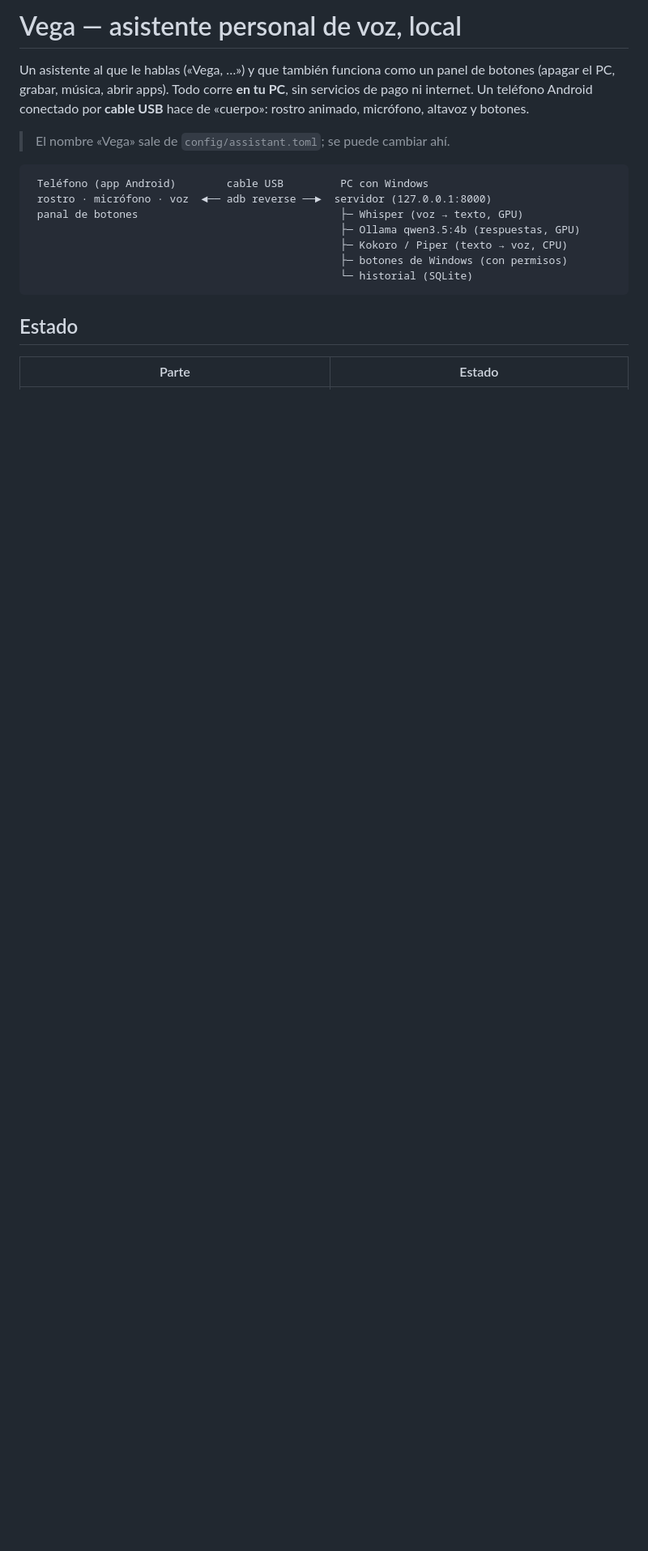
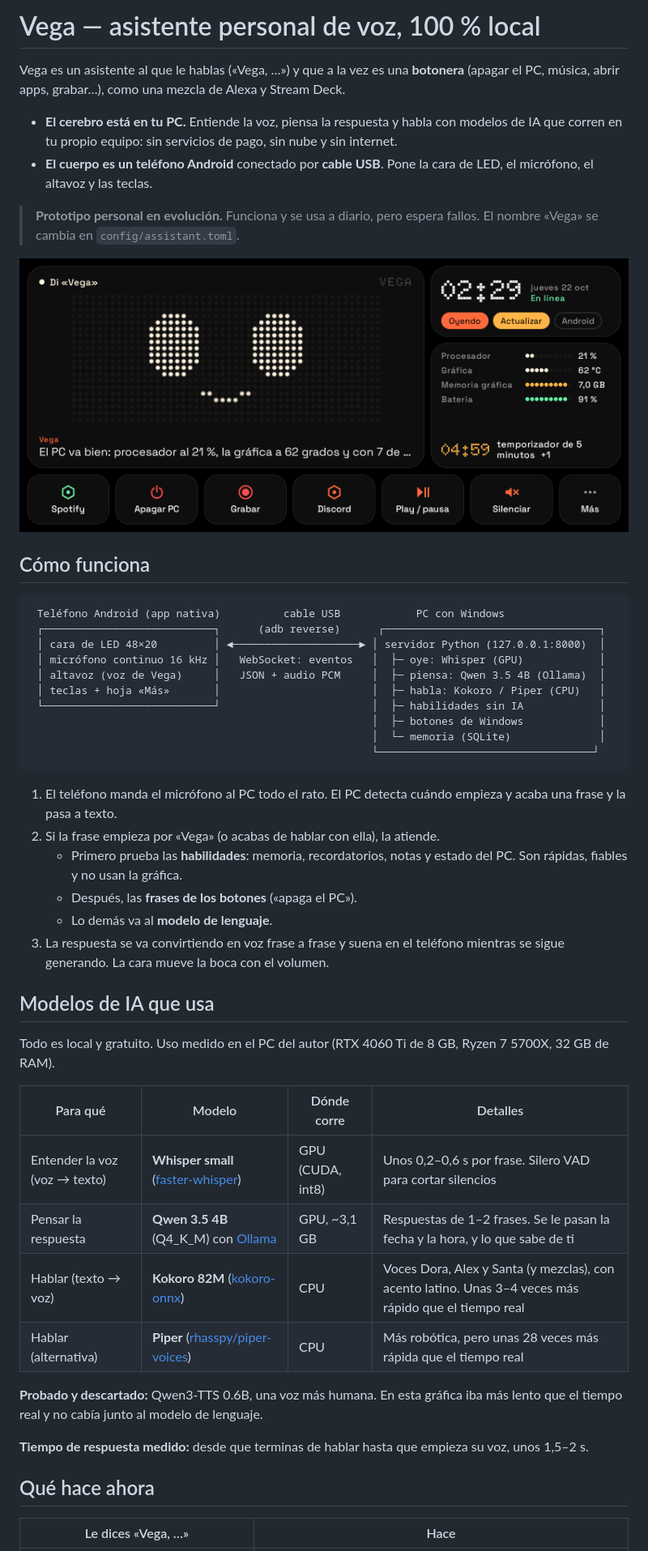
Before and after one commit to pangel1005/vega, a Markdown page: README.md, the part around one of its changes. Shown at 81% size. Drawn GitHub-style; pictures changed too: docs/capturas/pantalla.png (added); blank space fills up the shorter version.

Commit message:
README: qué es Vega, cómo funciona, modelos de IA, qué hace, qué está en evolución y estructura; capturas en docs/
Co-Authored-By: Claude Opus 5.5 <noreply@anthropic.com>

````diff
--- a/README.md
+++ b/README.md
@@ -1,23 +1,62 @@
-# Vega — asistente personal de voz, local
+# Vega — asistente personal de voz, 100 % local
 
-Un asistente al que le hablas («Vega, …») y que también funciona como un panel de
-botones (apagar el PC, grabar, música, abrir apps). Todo corre **en tu PC**, sin
-servicios de pago ni internet. Un teléfono Android conectado por **cable USB** hace
-de «cuerpo»: rostro animado, micrófono, altavoz y botones.
+Vega es un asistente al que le hablas («Vega, …») y que a la vez es una **botonera**
+(apagar el PC, música, abrir apps, grabar…), como una mezcla de Alexa y Stream Deck.
 
-> El nombre «Vega» sale de `config/assistant.toml`; se puede cambiar ahí.
+- **El cerebro está en tu PC.** Entiende la voz, piensa la respuesta y habla con modelos
+  de IA que corren en tu propio equipo: sin servicios de pago, sin nube y sin internet.
+- **El cuerpo es un teléfono Android** conectado por **cable USB**. Pone la cara de LED,
+  el micrófono, el altavoz y las teclas.
+
+> **Prototipo personal en evolución.** Funciona y se usa a diario, pero espera fallos.
+> El nombre «Vega» se cambia en `config/assistant.toml`.
+
+![Pantalla de Vega](docs/capturas/pantalla.png)
+
+## Cómo funciona
 
 ```
- Teléfono (app Android)        cable USB         PC con Windows
- rostro · micrófono · voz  ◄── adb reverse ──►  servidor (127.0.0.1:8000)
- panal de botones                                ├─ Whisper (voz → texto, GPU)
-                                                 ├─ Ollama qwen3.5:4b (respuestas, GPU)
-                                                 ├─ Kokoro / Piper (texto → voz, CPU)
-                                                 ├─ botones de Windows (con permisos)
-                                                 └─ historial (SQLite)
+ Teléfono Android (app nativa)          cable USB            PC con Windows
+ ┌───────────────────────────┐      (adb reverse)      ┌──────────────────────────────────┐
+ │ cara de LED 48×20         │ ◄────────────────────► │ servidor Python (127.0.0.1:8000)  │
+ │ micrófono continuo 16 kHz │   WebSocket: eventos   │  ├─ oye: Whisper (GPU)            │
+ │ altavoz (voz de Vega)     │   JSON + audio PCM     │  ├─ piensa: Qwen 3.5 4B (Ollama)  │
+ │ teclas + hoja «Más»       │                        │  ├─ habla: Kokoro / Piper (CPU)   │
+ └───────────────────────────┘                        │  ├─ habilidades sin IA            │
+                                                      │  ├─ botones de Windows            │
+                                                      │  └─ memoria (SQLite)              │
+                                                      └──────────────────────────────────┘
 ```
 
-## Estado
+1. El teléfono manda el micrófono al PC todo el rato. El PC detecta cuándo empieza y
+   acaba una frase y la pasa a texto.
+2. Si la frase empieza por «Vega» (o acabas de hablar con ella), la atiende.
+   - Primero prueba las **habilidades**: memoria, recordatorios, notas y estado del PC.
+     Son rápidas, fiables y no usan la gráfica.
+   - Después, las **frases de los botones** («apaga el PC»).
+   - Lo demás va al **modelo de lenguaje**.
+3. La respuesta se va convirtiendo en voz frase a frase y suena en el teléfono mientras
+   se sigue generando. La cara mueve la boca con el volumen.
 
-| Parte | Estado |
+## Modelos de IA que usa
+
+Todo es local y gratuito. Uso medido en el PC del autor (RTX 4060 Ti de 8 GB, Ryzen 7
+5700X, 32 GB de RAM).
+
+| Para qué | Modelo | Dónde corre | Detalles |
+|---|---|---|---|
+| Entender la voz (voz → texto) | **Whisper small** ([faster-whisper](https://github.com/SYSTRAN/faster-whisper)) | GPU (CUDA, int8) | Unos 0,2–0,6 s por frase. Silero VAD para cortar silencios |
+| Pensar la respuesta | **Qwen 3.5 4B** (Q4_K_M) con [Ollama](https://ollama.com) | GPU, ~3,1 GB | Respuestas de 1–2 frases. Se le pasan la fecha y la hora, y lo que sabe de ti |
+| Hablar (texto → voz) | **Kokoro 82M** ([kokoro-onnx](https://github.com/thewh1teagle/kokoro-onnx)) | CPU | Voces Dora, Alex y Santa (y mezclas), con acento latino. Unas 3–4 veces más rápido que el tiempo real |
+| Hablar (alternativa) | **Piper** ([rhasspy/piper-voices](https://huggingface.co/rhasspy/piper-voices)) | CPU | Más robótica, pero unas 28 veces más rápida que el tiempo real |
+
+**Probado y descartado:** Qwen3-TTS 0.6B, una voz más humana. En esta gráfica iba más
+lento que el tiempo real y no cabía junto al modelo de lenguaje.
+
+**Tiempo de respuesta medido:** desde que terminas de hablar hasta que empieza su voz,
+unos 1,5–2 s.
+
+## Qué hace ahora
+
+| Le dices «Vega, …» | Hace |
 |---|---|
````
Also changed, not shown: other parts of README.md (+116 -86 lines), docs/capturas/arcoiris.png (added), docs/capturas/expresiones.png (added), docs/capturas/mas.png (added).
